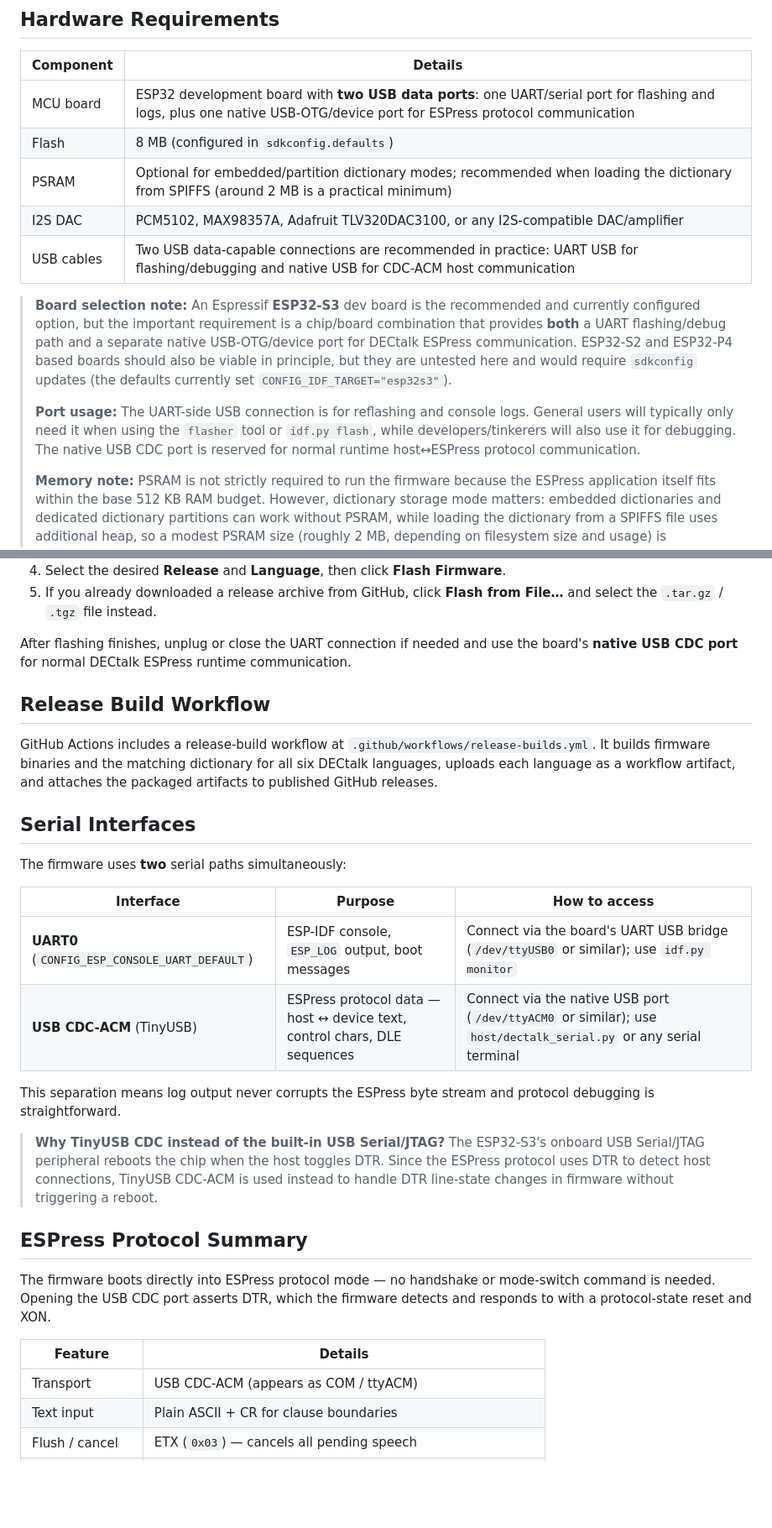
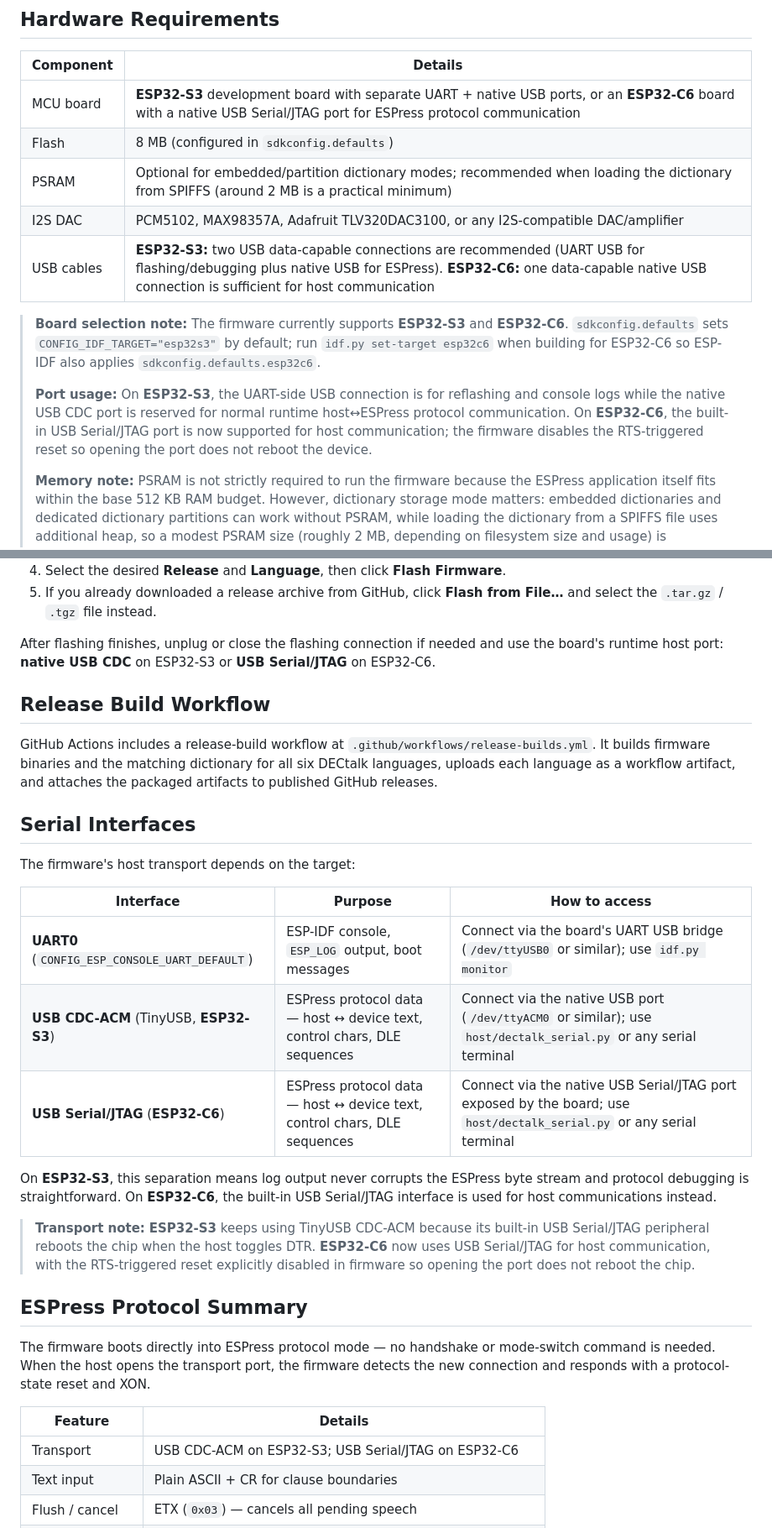
Before and after one commit to lllucius/DECtalk_ESPress, a Markdown page: README.md, 2 parts joined by grey strips. Shown at 84% size. Rendered like a GitHub page; blank space fills up the shorter version.

```diff
--- a/README.md
+++ b/README.md
@@ -67,25 +69,23 @@ advancing DECtalk for everyone.
 
 | Component | Details |
 |-----------|---------|
-| MCU board | ESP32 development board with **two USB data ports**: one UART/serial port for flashing and logs, plus one native USB-OTG/device port for ESPress protocol communication |
+| MCU board | **ESP32-S3** development board with separate UART + native USB ports, or an **ESP32-C6** board with a native USB Serial/JTAG port for ESPress protocol communication |
 | Flash | 8 MB (configured in `sdkconfig.defaults`) |
 | PSRAM | Optional for embedded/partition dictionary modes; recommended when loading the dictionary from SPIFFS (around 2 MB is a practical minimum) |
 | I2S DAC | PCM5102, MAX98357A, Adafruit TLV320DAC3100, or any I2S-compatible DAC/amplifier |
-| USB cables | Two USB data-capable connections are recommended in practice: UART USB for flashing/debugging and native USB for CDC-ACM host communication |
+| USB cables | **ESP32-S3:** two USB data-capable connections are recommended (UART USB for flashing/debugging plus native USB for ESPress). **ESP32-C6:** one data-capable native USB connection is sufficient for host communication |
 
-> **Board selection note:** An Espressif **ESP32-S3** dev board is the
-> recommended and currently configured option, but the important requirement is
-> a chip/board combination that provides **both** a UART flashing/debug path
-> and a separate native USB-OTG/device port for DECtalk ESPress communication.
-> ESP32-S2 and ESP32-P4 based boards should also be viable in principle, but
-> they are untested here and would require `sdkconfig` updates (the defaults
-> currently set `CONFIG_IDF_TARGET="esp32s3"`).
+> **Board selection note:** The firmware currently supports **ESP32-S3** and
+> **ESP32-C6**.  `sdkconfig.defaults` sets `CONFIG_IDF_TARGET="esp32s3"` by
+> default; run `idf.py set-target esp32c6` when building for ESP32-C6 so
+> ESP-IDF also applies `sdkconfig.defaults.esp32c6`.
 >
-> **Port usage:** The UART-side USB connection is for reflashing and console
-> logs.  General users will typically only need it when using the `flasher`
-> tool or `idf.py flash`, while developers/tinkerers will also use it for
-> debugging.  The native USB CDC port is reserved for normal runtime
-> host↔ESPress protocol communication.
+> **Port usage:** On **ESP32-S3**, the UART-side USB connection is for
+> reflashing and console logs while the native USB CDC port is reserved for
+> normal runtime host↔ESPress protocol communication.  On **ESP32-C6**, the
+> built-in USB Serial/JTAG port is now supported for host communication; the
+> firmware disables the RTS-triggered reset so opening the port does not reboot
+> the device.
 >
 > **Memory note:** PSRAM is not strictly required to run the firmware because
 > the ESPress application itself fits within the base 512 KB RAM budget.
@@ -166,9 +170,9 @@ released firmware without setting up ESP-IDF locally.
 5. If you already downloaded a release archive from GitHub, click
    **Flash from File…** and select the `.tar.gz` / `.tgz` file instead.
 
-After flashing finishes, unplug or close the UART connection if needed and use
-the board's **native USB CDC port** for normal DECtalk ESPress runtime
-communication.
+After flashing finishes, unplug or close the flashing connection if needed and
+use the board's runtime host port: **native USB CDC** on ESP32-S3 or **USB
+Serial/JTAG** on ESP32-C6.
 
 ## Release Build Workflow
 
@@ -180,31 +184,34 @@ releases.
 
 ## Serial Interfaces
 
-The firmware uses **two** serial paths simultaneously:
+The firmware's host transport depends on the target:
 
 | Interface | Purpose | How to access |
 |-----------|---------|---------------|
 | **UART0** (`CONFIG_ESP_CONSOLE_UART_DEFAULT`) | ESP-IDF console, `ESP_LOG` output, boot messages | Connect via the board's UART USB bridge (`/dev/ttyUSB0` or similar); use `idf.py monitor` |
-| **USB CDC-ACM** (TinyUSB) | ESPress protocol data — host ↔ device text, control chars, DLE sequences | Connect via the native USB port (`/dev/ttyACM0` or similar); use `host/dectalk_serial.py` or any serial terminal |
+| **USB CDC-ACM** (TinyUSB, **ESP32-S3**) | ESPress protocol data — host ↔ device text, control chars, DLE sequences | Connect via the native USB port (`/dev/ttyACM0` or similar); use `host/dectalk_serial.py` or any serial terminal |
+| **USB Serial/JTAG** (**ESP32-C6**) | ESPress protocol data — host ↔ device text, control chars, DLE sequences | Connect via the native USB Serial/JTAG port exposed by the board; use `host/dectalk_serial.py` or any serial terminal |
 
-This separation means log output never corrupts the ESPress byte stream and
-protocol debugging is straightforward.
+On **ESP32-S3**, this separation means log output never corrupts the ESPress
+byte stream and protocol debugging is straightforward.  On **ESP32-C6**, the
+built-in USB Serial/JTAG interface is used for host communications instead.
 
-> **Why TinyUSB CDC instead of the built-in USB Serial/JTAG?**  The
-> ESP32-S3's onboard USB Serial/JTAG peripheral reboots the chip when the
-> host toggles DTR.  Since the ESPress protocol uses DTR to detect host
-> connections, TinyUSB CDC-ACM is used instead to handle DTR line-state
-> changes in firmware without triggering a reboot.
+> **Transport note:** **ESP32-S3** keeps using TinyUSB CDC-ACM because its
+> built-in USB Serial/JTAG peripheral reboots the chip when the host toggles
+> DTR.  **ESP32-C6** now uses USB Serial/JTAG for host communication, with the
+> RTS-triggered reset explicitly disabled in firmware so opening the port does
+> not reboot the chip.
 
 ## ESPress Protocol Summary
 
 The firmware boots directly into ESPress protocol mode — no handshake or
-mode-switch command is needed.  Opening the USB CDC port asserts DTR, which
-the firmware detects and responds to with a protocol-state reset and XON.
+mode-switch command is needed.  When the host opens the transport port, the
+firmware detects the new connection and responds with a protocol-state reset
+and XON.
 
 | Feature | Details |
 |---------|---------|
-| Transport | USB CDC-ACM (appears as COM / ttyACM) |
+| Transport | USB CDC-ACM on ESP32-S3; USB Serial/JTAG on ESP32-C6 |
 | Text input | Plain ASCII + CR for clause boundaries |
 | Flush / cancel | ETX (`0x03`) — cancels all pending speech |
 | Status query | ENQ (`0x05`) → 4-byte DLE status response |
```
Also changed, not shown: other parts of README.md (+22 -15 lines), BUILD.md (+57 -15 lines).
